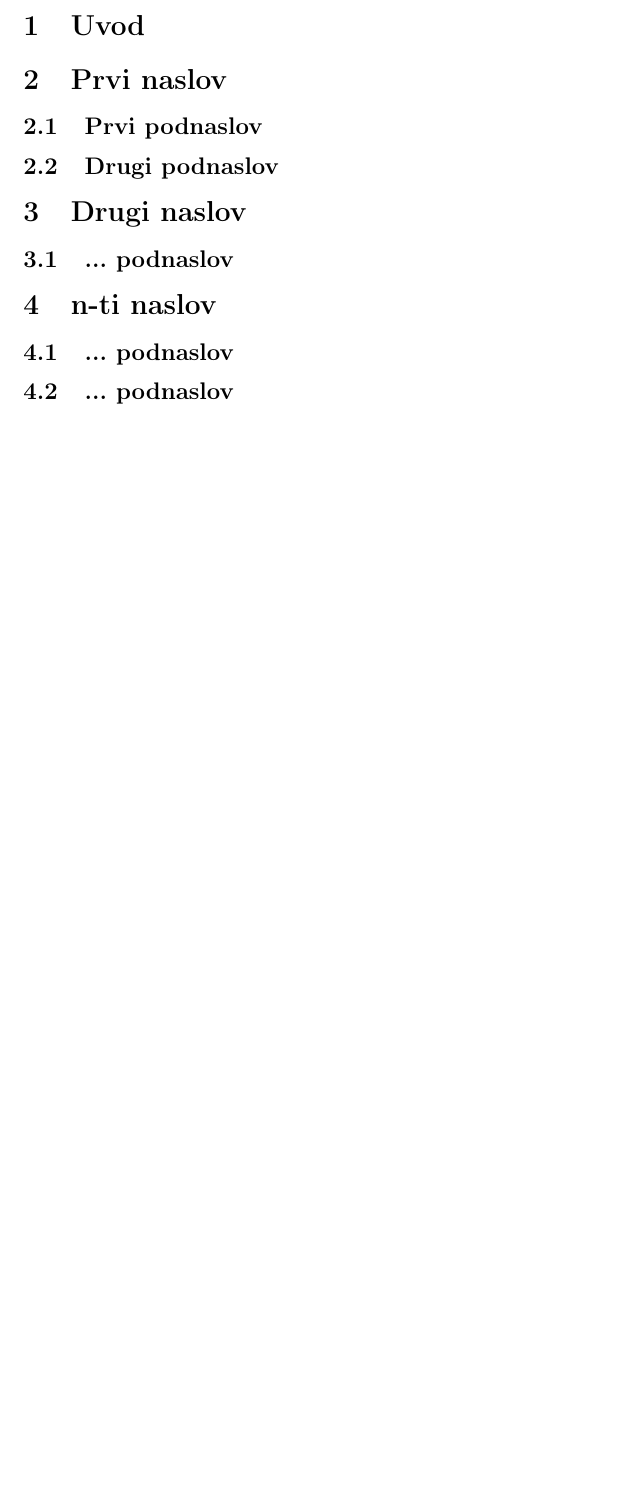
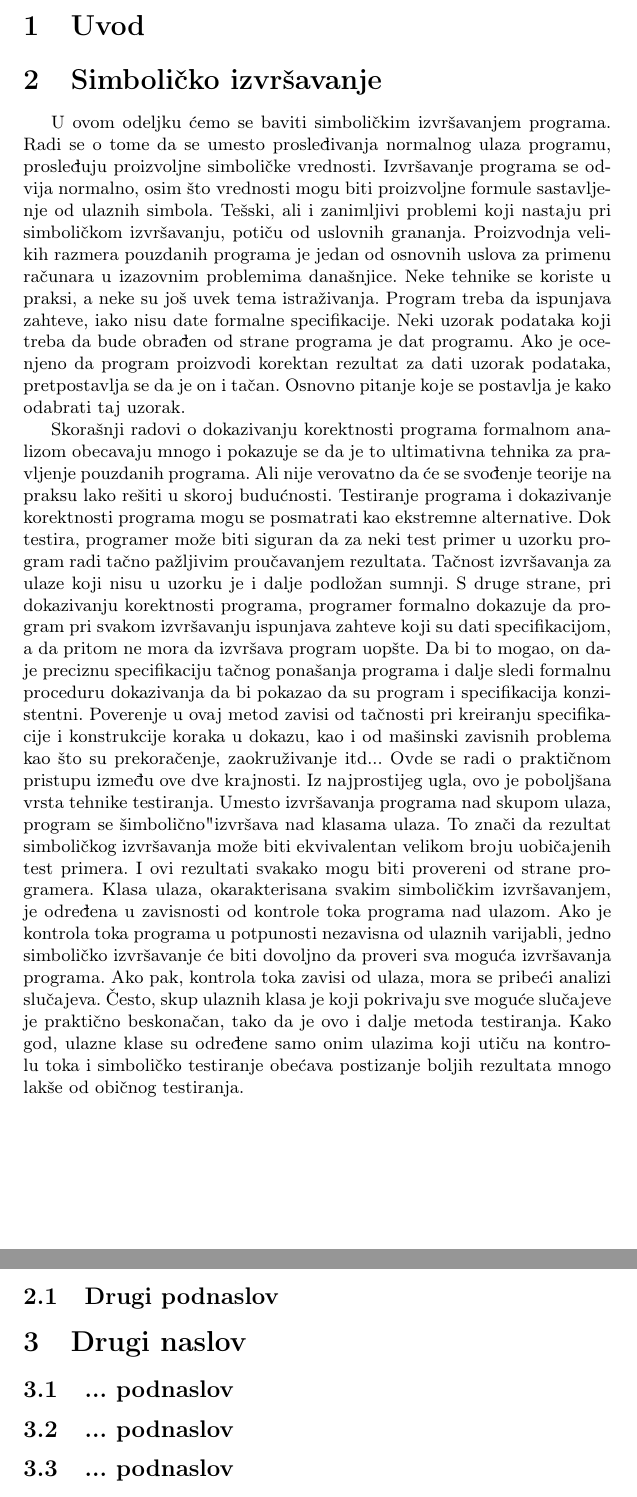
Before and after one commit to PeleksicLjubica/MSNR_Projekat, a LaTeX document (TemaImePrezime.tex): part of page 2 of 2 before the commit and two parts of pages 2 and 3 of 3 after it, the two joined at a grey line, cut so that both start at the same text, the shorter picture padded with empty space. Compiled offline with pdfLaTeX.

Commit message:
Symbolic execution

```diff
--- a/TemaImePrezime.tex
+++ b/TemaImePrezime.tex
@@ -38,14 +38,13 @@
 
 
 
-\section{Prvi naslov}
-\label{sec:naslov1}
 
 
+\section{Simboličko izvršavanje}
+\label{sec:naslov1}
+U ovom odeljku ćemo se baviti simboličkim izvršavanjem programa. Radi se o tome da se umesto prosleđivanja normalnog ulaza programu, prosleđuju proizvoljne simboličke vrednosti. Izvršavanje programa se odvija normalno, osim što vrednosti mogu biti proizvoljne formule sastavljenje od ulaznih simbola. Tešski, ali i zanimljivi problemi koji nastaju pri simboličkom izvršavanju, potiču od uslovnih grananja. Proizvodnja velikih razmera pouzdanih programa je jedan od osnovnih uslova za primenu računara u izazovnim problemima današnjice. Neke tehnike se koriste u praksi, a neke su još uvek tema istraživanja. Program treba da ispunjava zahteve, iako nisu date formalne specifikacije. Neki uzorak podataka koji treba da bude obrađen od strane programa je dat programu. Ako je ocenjeno da program proizvodi korektan rezultat za dati uzorak podataka, pretpostavlja se da je on i tačan. Osnovno pitanje koje se postavlja je kako odabrati taj uzorak.
 
-\subsection{Prvi podnaslov}
-\label{subsec:podnaslov1}
-
+Skorašnji radovi o dokazivanju korektnosti programa formalnom analizom obecavaju mnogo i pokazuje se da je to ultimativna tehnika za pravljenje pouzdanih programa. Ali nije verovatno da će se svođenje teorije na praksu lako rešiti u skoroj budućnosti. Testiranje programa i dokazivanje korektnosti programa mogu se posmatrati kao ekstremne alternative. Dok testira, programer može biti siguran da za neki test primer u uzorku program radi tačno pažljivim proučavanjem rezultata. Tačnost izvršavanja za ulaze koji nisu u uzorku je i dalje podložan sumnji. S druge strane, pri dokazivanju korektnosti programa, programer formalno dokazuje da program pri svakom izvršavanju ispunjava zahteve koji su dati specifikacijom, a da pritom ne mora da izvršava program uopšte. Da bi to mogao, on daje preciznu specifikaciju tačnog ponašanja programa i dalje sledi formalnu proceduru dokazivanja da bi pokazao da su program i specifikacija konzistentni. Poverenje u ovaj metod zavisi od tačnosti pri kreiranju specifikacije i konstrukcije koraka u dokazu, kao i od mašinski zavisnih problema kao što su prekoračenje, zaokruživanje itd...  Ovde se radi o praktičnom pristupu između ove dve krajnosti. Iz najprostijeg ugla, ovo je poboljšana vrsta tehnike testiranja. Umesto izvršavanja programa nad skupom ulaza, program se "simbolično" izvršava nad klasama ulaza. To znači da rezultat simboličkog izvršavanja može biti ekvivalentan velikom broju uobičajenih test primera. I ovi rezultati svakako mogu biti provereni od strane programera. Klasa ulaza, okarakterisana svakim simboličkim izvršavanjem, je određena u zavisnosti od kontrole toka programa nad ulazom. Ako je kontrola toka programa u potpunosti nezavisna od ulaznih varijabli, jedno simboličko izvršavanje će biti dovoljno da proveri sva moguća izvršavanja programa. Ako pak, kontrola toka zavisi od ulaza, mora se pribeći analizi slučajeva. Često, skup ulaznih klasa je koji pokrivaju sve moguće slučajeve je praktično beskonačan, tako da je ovo i dalje metoda testiranja. Kako god, ulazne klase su određene samo onim ulazima koji utiču na kontrolu toka i simboličko testiranje obećava postizanje boljih rezultata mnogo lakše od običnog testiranja.
 
 
 \subsection{Drugi podnaslov}
@@ -60,9 +59,6 @@
 \subsection{... podnaslov}
 \label{subsec:podnaslovN}
 
-
-\section{n-ti naslov}
-\label{sec:naslovN}
 
 
 \subsection{... podnaslov}
```
Also changed, not shown: TemaImePrezime.pdf, 5 other files.
